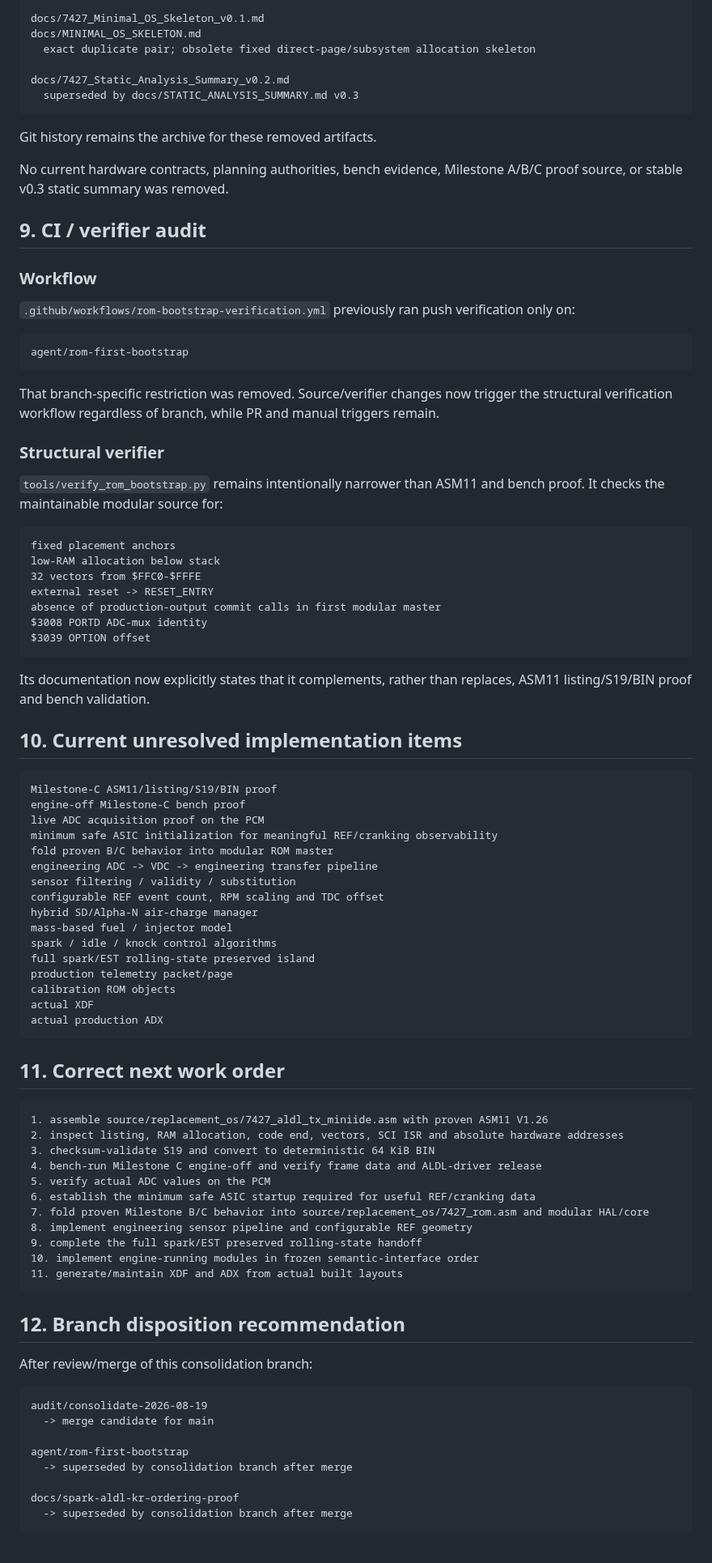
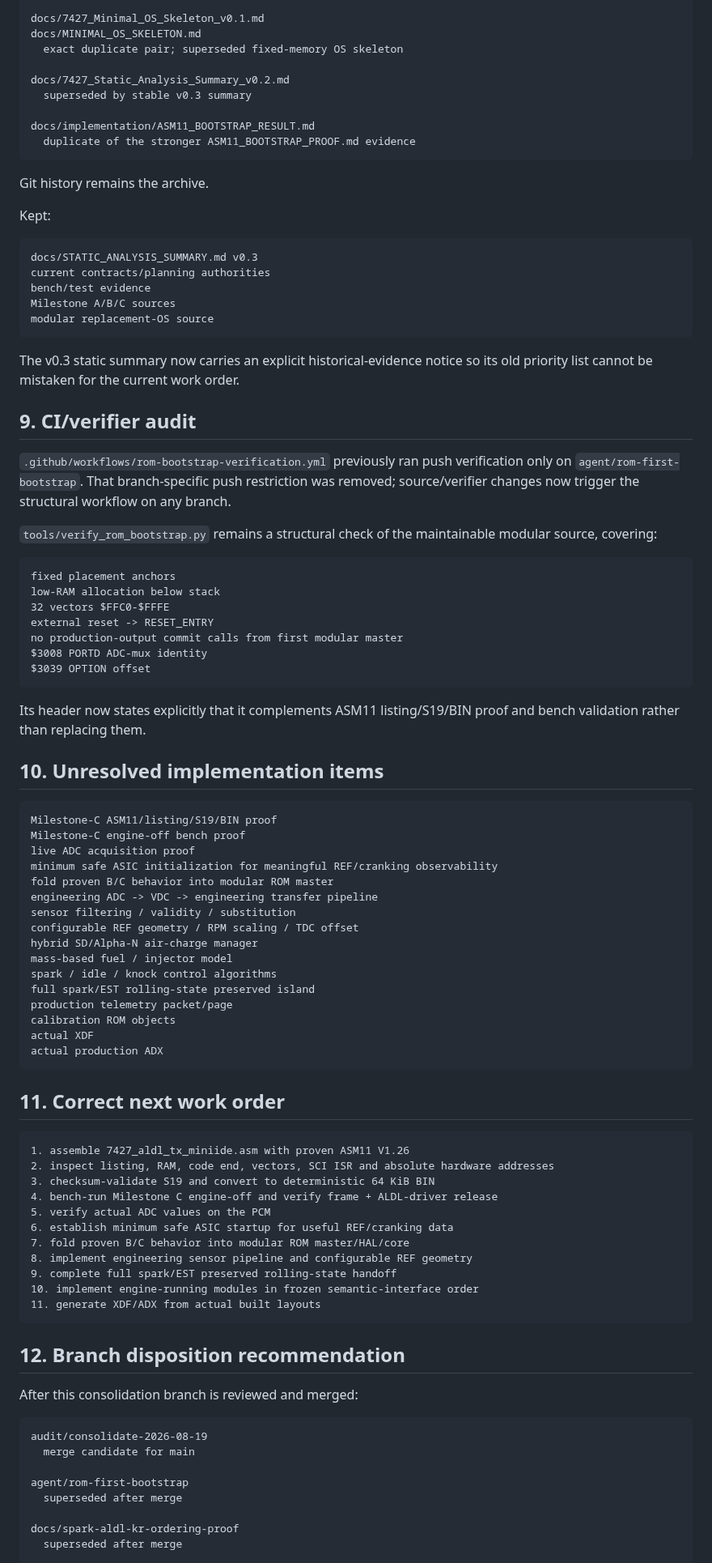
Before and after one commit to snow663/7427HWContract, a Markdown page: docs/closeout/7427_IMPLEMENTATION_CONSOLIDATION_AUDIT_2026-08-19.md, the part around one of its changes. Shown at 81% size. Rendered like a GitHub page; blank space fills up the shorter version.

Commit message:
Finalize implementation consolidation audit

````diff
--- a/docs/closeout/7427_IMPLEMENTATION_CONSOLIDATION_AUDIT_2026-08-19.md
+++ b/docs/closeout/7427_IMPLEMENTATION_CONSOLIDATION_AUDIT_2026-08-19.md
@@ -341,55 +302,58 @@ docs/CALIBRATION_LAYOUT.md
 
 docs/7427_Minimal_OS_Skeleton_v0.1.md
 docs/MINIMAL_OS_SKELETON.md
-  exact duplicate pair; obsolete fixed direct-page/subsystem allocation skeleton
+  exact duplicate pair; superseded fixed-memory OS skeleton
 
 docs/7427_Static_Analysis_Summary_v0.2.md
-  superseded by docs/STATIC_ANALYSIS_SUMMARY.md v0.3
+  superseded by stable v0.3 summary
+
+docs/implementation/ASM11_BOOTSTRAP_RESULT.md
+  duplicate of the stronger ASM11_BOOTSTRAP_PROOF.md evidence
 ```
 
-Git history remains the archive for these removed artifacts.
+Git history remains the archive.
 
-No current hardware contracts, planning authorities, bench evidence, Milestone A/B/C proof source, or stable v0.3 static summary was removed.
-
-## 9. CI / verifier audit
-
-### Workflow
-
-`.github/workflows/rom-bootstrap-verification.yml` previously ran push verification only on:
+Kept:
 
 ```text
-agent/rom-first-bootstrap
+docs/STATIC_ANALYSIS_SUMMARY.md v0.3
+current contracts/planning authorities
+bench/test evidence
+Milestone A/B/C sources
+modular replacement-OS source
 ```
 
-That branch-specific restriction was removed. Source/verifier changes now trigger the structural verification workflow regardless of branch, while PR and manual triggers remain.
+The v0.3 static summary now carries an explicit historical-evidence notice so its old priority list cannot be mistaken for the current work order.
 
-### Structural verifier
+## 9. CI/verifier audit
 
-`tools/verify_rom_bootstrap.py` remains intentionally narrower than ASM11 and bench proof. It checks the maintainable modular source for:
+`.github/workflows/rom-bootstrap-verification.yml` previously ran push verification only on `agent/rom-first-bootstrap`. That branch-specific push restriction was removed; source/verifier changes now trigger the structural workflow on any branch.
+
+`tools/verify_rom_bootstrap.py` remains a structural check of the maintainable modular source, covering:
 
 ```text
 fixed placement anchors
 low-RAM allocation below stack
-32 vectors from $FFC0-$FFFE
+32 vectors $FFC0-$FFFE
 external reset -> RESET_ENTRY
-absence of production-output commit calls in first modular master
+no production-output commit calls from first modular master
 $3008 PORTD ADC-mux identity
 $3039 OPTION offset
 ```
 
-Its documentation now explicitly states that it complements, rather than replaces, ASM11 listing/S19/BIN proof and bench validation.
+Its header now states explicitly that it complements ASM11 listing/S19/BIN proof and bench validation rather than replacing them.
 
-## 10. Current unresolved implementation items
+## 10. Unresolved implementation items
 
 ```text
 Milestone-C ASM11/listing/S19/BIN proof
-engine-off Milestone-C bench proof
-live ADC acquisition proof on the PCM
+Milestone-C engine-off bench proof
+live ADC acquisition proof
 minimum safe ASIC initialization for meaningful REF/cranking observability
 fold proven B/C behavior into modular ROM master
 engineering ADC -> VDC -> engineering transfer pipeline
 sensor filtering / validity / substitution
-configurable REF event count, RPM scaling and TDC offset
+configurable REF geometry / RPM scaling / TDC offset
 hybrid SD/Alpha-N air-charge manager
 mass-based fuel / injector model
 spark / idle / knock control algorithms
@@ -403,31 +367,31 @@ actual production ADX
 ## 11. Correct next work order
 
 ```text
-1. assemble source/replacement_os/7427_aldl_tx_miniide.asm with proven ASM11 V1.26
-2. inspect listing, RAM allocation, code end, vectors, SCI ISR and absolute hardware addresses
+1. assemble 7427_aldl_tx_miniide.asm with proven ASM11 V1.26
+2. inspect listing, RAM, code end, vectors, SCI ISR and absolute hardware addresses
 3. checksum-validate S19 and convert to deterministic 64 KiB BIN
-4. bench-run Milestone C engine-off and verify frame data and ALDL-driver release
+4. bench-run Milestone C engine-off and verify frame + ALDL-driver release
 5. verify actual ADC values on the PCM
-6. establish the minimum safe ASIC startup required for useful REF/cranking data
-7. fold proven Milestone B/C behavior into source/replacement_os/7427_rom.asm and modular HAL/core
+6. establish minimum safe ASIC startup for useful REF/cranking data
+7. fold proven B/C behavior into modular ROM master/HAL/core
 8. implement engineering sensor pipeline and configurable REF geometry
-9. complete the full spark/EST preserved rolling-state handoff
+9. complete full spark/EST preserved rolling-state handoff
 10. implement engine-running modules in frozen semantic-interface order
-11. generate/maintain XDF and ADX from actual built layouts
+11. generate XDF/ADX from actual built layouts
 ```
 
 ## 12. Branch disposition recommendation
 
-After review/merge of this consolidation branch:
+After this consolidation branch is reviewed and merged:
 
 ```text
 audit/consolidate-2026-08-19
-  -> merge candidate for main
+  merge candidate for main
 
 agent/rom-first-bootstrap
-  -> superseded by consolidation branch after merge
+  superseded after merge
 
 docs/spark-aldl-kr-ordering-proof
-  -> superseded by consolidation branch after merge
+  superseded after merge
 
 main
````
Also changed, not shown: other parts of docs/closeout/7427_IMPLEMENTATION_CONSOLIDATION_AUDIT_2026-08-19.md (+72 -111 lines).
